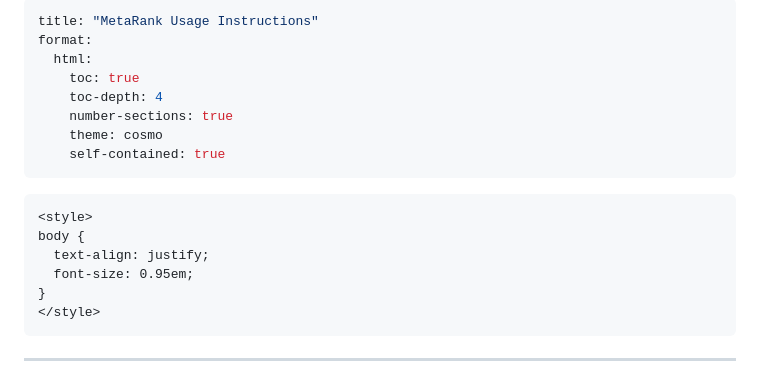
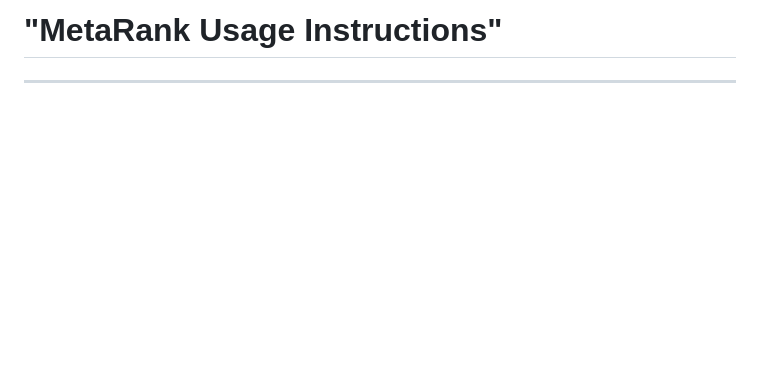
Before and after one commit to EMEKATE00/MetaRank, a Markdown page: README.md, the part around the change. GitHub-like rendering; blank space fills up the shorter version.

````diff
--- a/README.md
+++ b/README.md
@@ -1,22 +1,5 @@
----
-title: "MetaRank Usage Instructions"
-format:
-  html:
-    toc: true
-    toc-depth: 4
-    number-sections: true
-    theme: cosmo
-    self-contained: true
----
+# "MetaRank Usage Instructions"
 
-```{=html}
-<style>
-body {
-  text-align: justify;
-  font-size: 0.95em;
-}
-</style>
-```
 
 ------------------------------------------------------------------------
 
````
